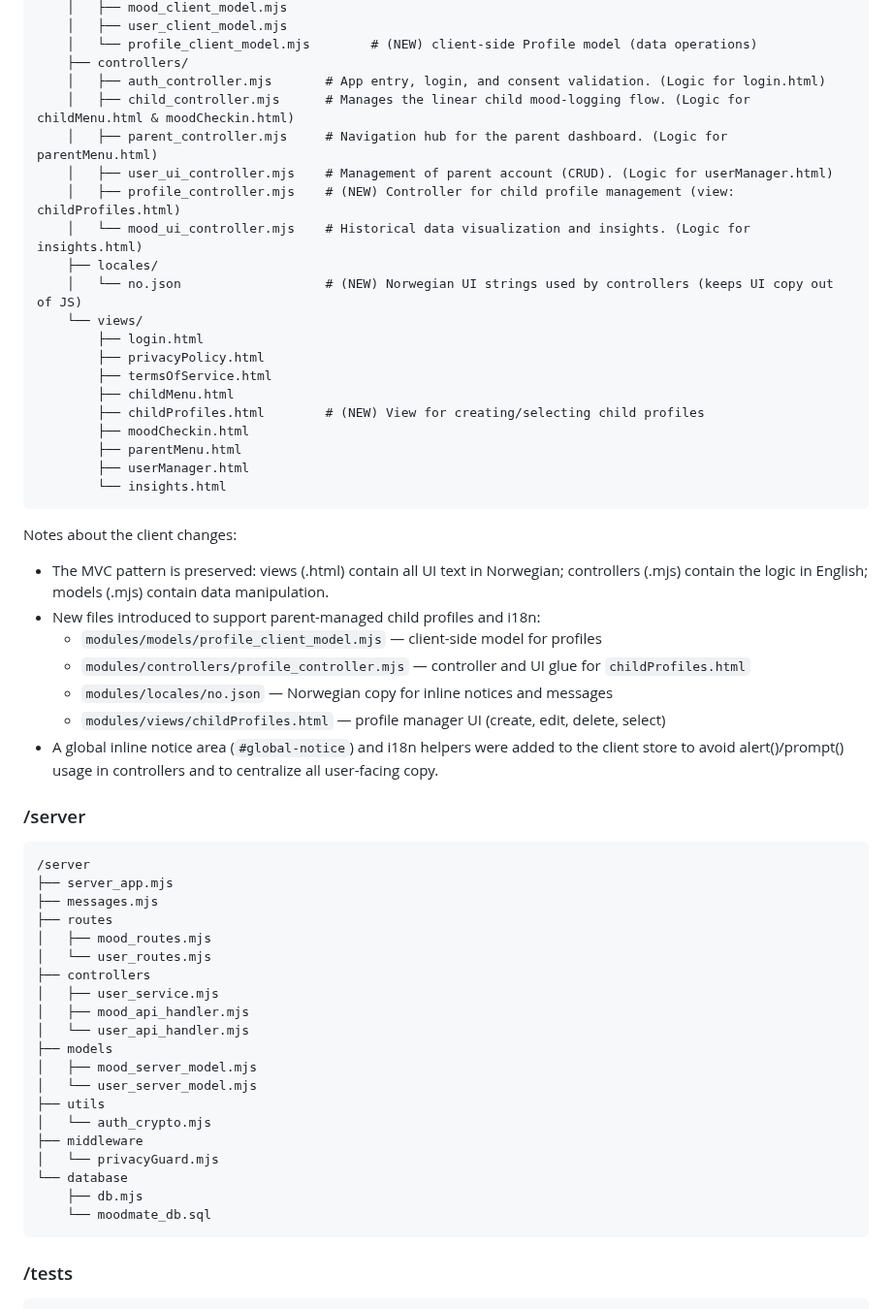
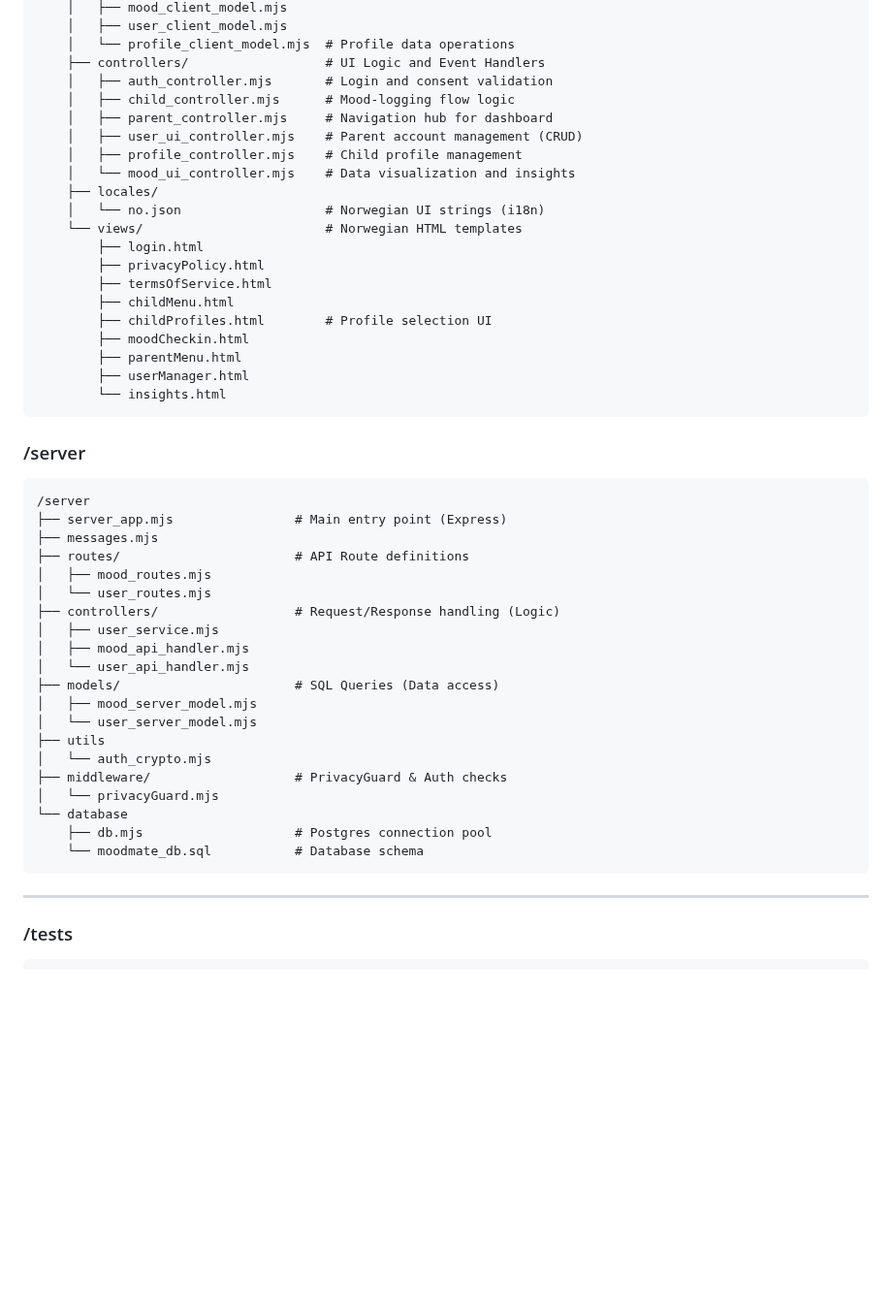
Before and after one commit to HannahEleenN/MM207_MoodMate_app, a Markdown page: README.md, the part around one of its changes. Shown at 97% size. Rendered like a GitHub page; blank space fills up the shorter version.

````diff
--- a/README.md
+++ b/README.md
@@ -73,59 +69,52 @@ The project is managed using GitHub Projects. Detailed work items and task progr
     │   ├── mood_client_model.mjs
     │   ├── user_client_model.mjs
-    │   └── profile_client_model.mjs        # (NEW) client-side Profile model (data operations)
-    ├── controllers/
-    │   ├── auth_controller.mjs       # App entry, login, and consent validation. (Logic for login.html)
-    │   ├── child_controller.mjs      # Manages the linear child mood-logging flow. (Logic for childMenu.html & moodCheckin.html)
-    │   ├── parent_controller.mjs     # Navigation hub for the parent dashboard. (Logic for parentMenu.html)
-    │   ├── user_ui_controller.mjs    # Management of parent account (CRUD). (Logic for userManager.html)
-    │   ├── profile_controller.mjs    # (NEW) Controller for child profile management (view: childProfiles.html)
-    │   └── mood_ui_controller.mjs    # Historical data visualization and insights. (Logic for insights.html)
+    │   └── profile_client_model.mjs  # Profile data operations
+    ├── controllers/                  # UI Logic and Event Handlers
+    │   ├── auth_controller.mjs       # Login and consent validation
+    │   ├── child_controller.mjs      # Mood-logging flow logic
+    │   ├── parent_controller.mjs     # Navigation hub for dashboard
+    │   ├── user_ui_controller.mjs    # Parent account management (CRUD)
+    │   ├── profile_controller.mjs    # Child profile management
+    │   └── mood_ui_controller.mjs    # Data visualization and insights
     ├── locales/
-    │   └── no.json                   # (NEW) Norwegian UI strings used by controllers (keeps UI copy out of JS)
-    └── views/
+    │   └── no.json                   # Norwegian UI strings (i18n)
+    └── views/                        # Norwegian HTML templates
         ├── login.html
         ├── privacyPolicy.html
         ├── termsOfService.html
         ├── childMenu.html
-        ├── childProfiles.html        # (NEW) View for creating/selecting child profiles
+        ├── childProfiles.html        # Profile selection UI
         ├── moodCheckin.html
         ├── parentMenu.html
         ├── userManager.html
         └── insights.html
 ```
 
-Notes about the client changes:
-- The MVC pattern is preserved: views (.html) contain all UI text in Norwegian; controllers (.mjs) contain the logic in English; models (.mjs) contain data manipulation.
-- New files introduced to support parent-managed child profiles and i18n:
-  - `modules/models/profile_client_model.mjs` — client-side model for profiles
-  - `modules/controllers/profile_controller.mjs` — controller and UI glue for `childProfiles.html`
-  - `modules/locales/no.json` — Norwegian copy for inline notices and messages
-  - `modules/views/childProfiles.html` — profile manager UI (create, edit, delete, select)
-- A global inline notice area (`#global-notice`) and i18n helpers were added to the client store to avoid alert()/prompt() usage in controllers and to centralize all user-facing copy.
-
 ### /server
 ```plaintext
 /server
-├── server_app.mjs
+├── server_app.mjs                # Main entry point (Express)
 ├── messages.mjs
-├── routes
+├── routes/                       # API Route definitions
 │   ├── mood_routes.mjs
 │   └── user_routes.mjs
-├── controllers
+├── controllers/                  # Request/Response handling (Logic)
 │   ├── user_service.mjs
 │   ├── mood_api_handler.mjs
 │   └── user_api_handler.mjs
-├── models
+├── models/                       # SQL Queries (Data access)
 │   ├── mood_server_model.mjs
 │   └── user_server_model.mjs
 ├── utils
 │   └── auth_crypto.mjs
-├── middleware
+├── middleware/                   # PrivacyGuard & Auth checks
 │   └── privacyGuard.mjs
 └── database
-    ├── db.mjs
-    └── moodmate_db.sql
+    ├── db.mjs                    # Postgres connection pool
+    └── moodmate_db.sql           # Database schema
 ```
+
+---
 
 ### /tests
 ```
````
Also changed, not shown: other parts of README.md (+76 -84 lines).
